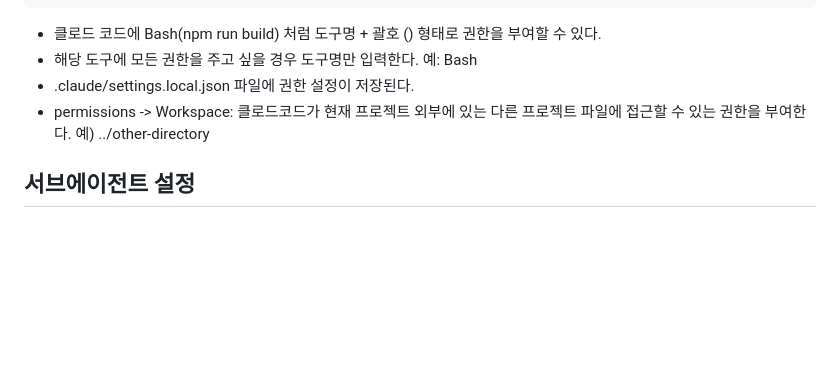
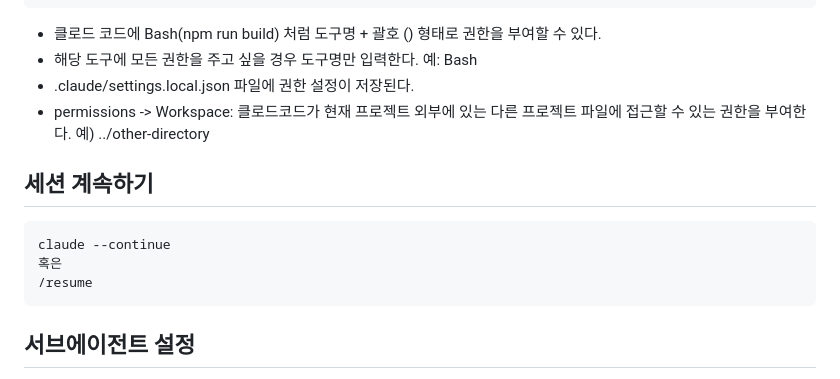
Before and after one commit to nicejongwoo/claude-code-mastery, a Markdown page: README.md, the part around the change. GitHub-like rendering; blank space fills up the shorter version.

Commit message:
Update readme: 세션 계속하기

````diff
--- a/README.md
+++ b/README.md
@@ -40,6 +40,13 @@ Add a new rule...
 - .claude/settings.local.json 파일에 권한 설정이 저장된다.
 - permissions -> Workspace: 클로드코드가 현재 프로젝트 외부에 있는 다른 프로젝트 파일에 접근할 수 있는 권한을 부여한다.
 예) ../other-directory
+
+## 세션 계속하기
+```
+claude --continue
+혹은
+/resume
+```
 
 ## 서브에이전트 설정
 
````
